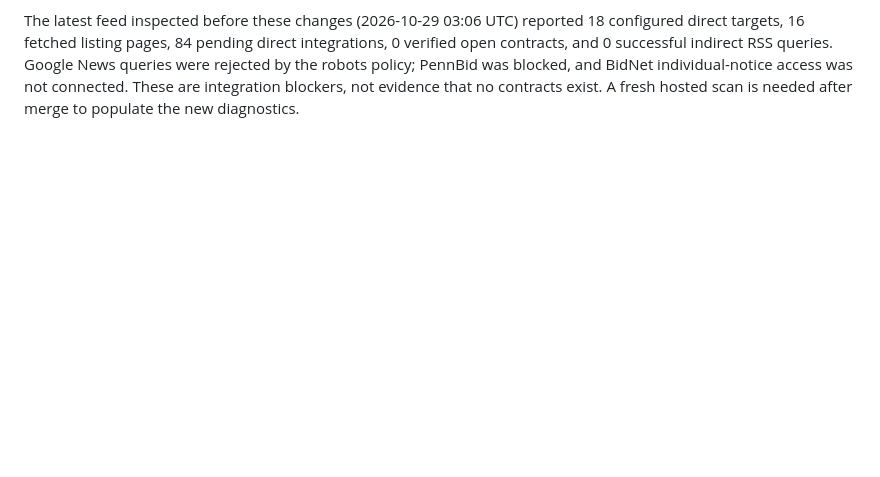
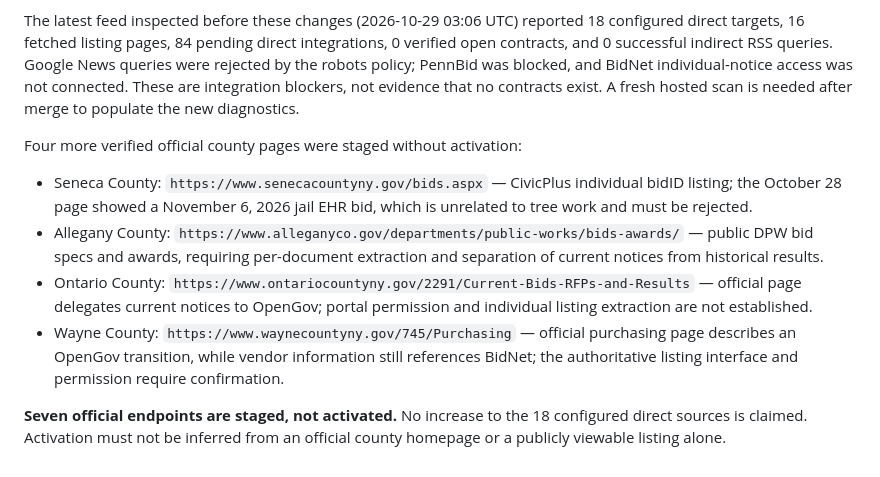
Before and after one commit to friedt1/Jon-s-contract-radar, a Markdown page: docs/VALIDATION.md, the part around the change. Drawn GitHub-style; blank space fills up the shorter version.

Commit message:
Document Seneca, Allegany, Ontario and Wayne official procurement blockers

```diff
--- a/docs/VALIDATION.md
+++ b/docs/VALIDATION.md
@@ -73,3 +73,23 @@ Google News queries were rejected by the robots policy; PennBid was blocked,
 and BidNet individual-notice access was not connected. These are integration
 blockers, not evidence that no contracts exist. A fresh hosted scan is needed
 after merge to populate the new diagnostics.
+
+Four more verified official county pages were staged without activation:
+
+- Seneca County: `https://www.senecacountyny.gov/bids.aspx` — CivicPlus
+  individual bidID listing; the October 28 page showed a November 6, 2026
+  jail EHR bid, which is unrelated to tree work and must be rejected.
+- Allegany County: `https://www.alleganyco.gov/departments/public-works/bids-awards/`
+  — public DPW bid specs and awards, requiring per-document extraction and
+  separation of current notices from historical results.
+- Ontario County: `https://www.ontariocountyny.gov/2291/Current-Bids-RFPs-and-Results`
+  — official page delegates current notices to OpenGov; portal permission and
+  individual listing extraction are not established.
+- Wayne County: `https://www.waynecountyny.gov/745/Purchasing` — official
+  purchasing page describes an OpenGov transition, while vendor information
+  still references BidNet; the authoritative listing interface and permission
+  require confirmation.
+
+**Seven official endpoints are staged, not activated.** No increase to the
+18 configured direct sources is claimed. Activation must not be inferred from
+an official county homepage or a publicly viewable listing alone.
```
